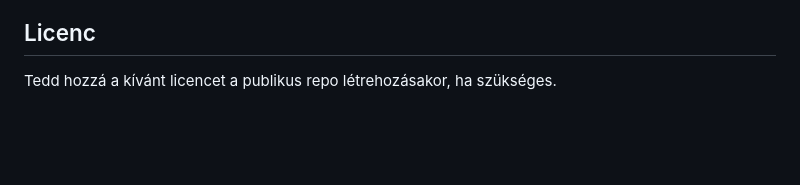
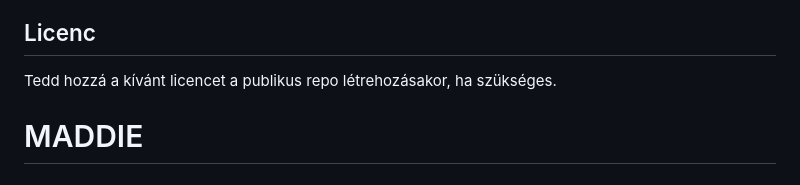
Before and after one commit to mp3pintyo/MADDIE, a Markdown page: README.md, the part around the change. GitHub-like rendering; blank space fills up the shorter version.

```diff
--- a/README.md
+++ b/README.md
@@ -209,3 +209,4 @@ run.sh
 ## Licenc
 
 Tedd hozzá a kívánt licencet a publikus repo létrehozásakor, ha szükséges.
+# MADDIE
```
